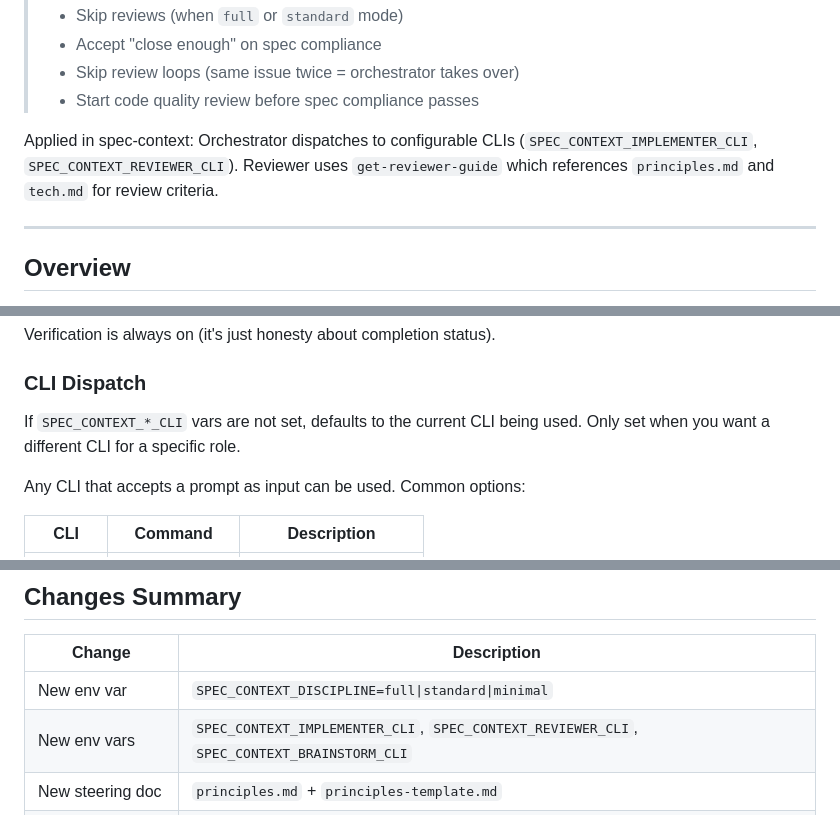
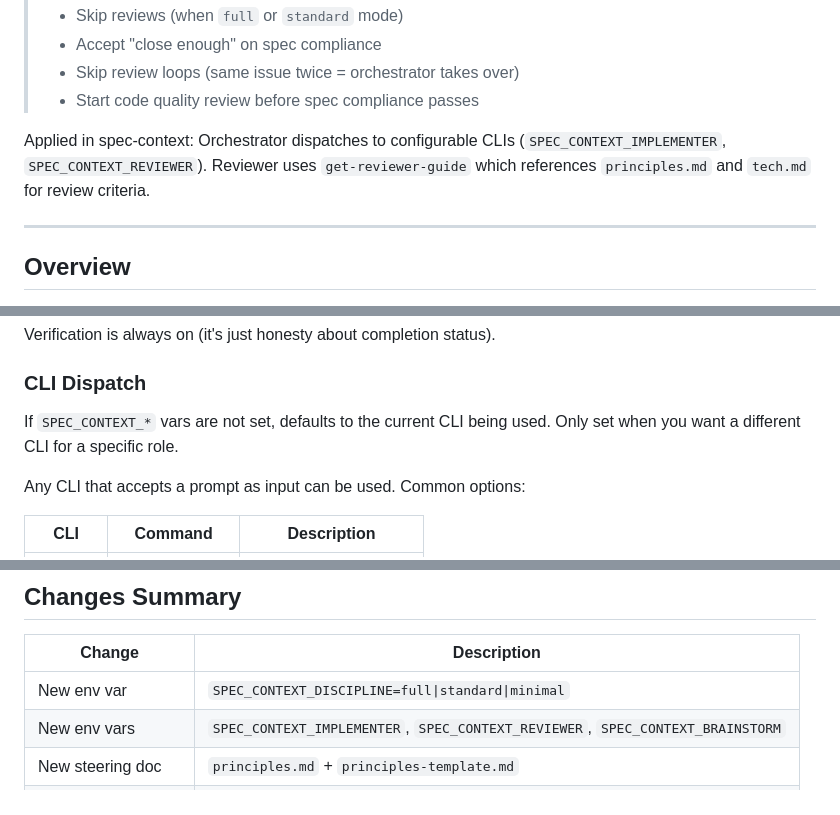
Before and after one commit to madebymlai/spec-context-mcp, a Markdown page: docs/plans/2026-02-05-discipline-workflow-design.md, 3 parts joined by grey strips. Rendered like a GitHub page.

```diff
--- a/docs/plans/2026-02-05-discipline-workflow-design.md
+++ b/docs/plans/2026-02-05-discipline-workflow-design.md
@@ -82,7 +82,7 @@ Applied in spec-context: Implementer receives reviewer feedback directly. Must v
 > - Skip review loops (same issue twice = orchestrator takes over)
 > - Start code quality review before spec compliance passes
 
-Applied in spec-context: Orchestrator dispatches to configurable CLIs (`SPEC_CONTEXT_IMPLEMENTER_CLI`, `SPEC_CONTEXT_REVIEWER_CLI`). Reviewer uses `get-reviewer-guide` which references `principles.md` and `tech.md` for review criteria.
+Applied in spec-context: Orchestrator dispatches to configurable CLIs (`SPEC_CONTEXT_IMPLEMENTER`, `SPEC_CONTEXT_REVIEWER`). Reviewer uses `get-reviewer-guide` which references `principles.md` and `tech.md` for review criteria.
 
 ---
 
@@ -125,7 +125,7 @@ Verification is always on (it's just honesty about completion status).
 
 ### CLI Dispatch
 
-If `SPEC_CONTEXT_*_CLI` vars are not set, defaults to the current CLI being used. Only set when you want a different CLI for a specific role.
+If `SPEC_CONTEXT_*` vars are not set, defaults to the current CLI being used. Only set when you want a different CLI for a specific role.
 
 Any CLI that accepts a prompt as input can be used. Common options:
 
@@ -342,7 +342,7 @@ Affected by discipline mode:
 | Change | Description |
 |--------|-------------|
 | New env var | `SPEC_CONTEXT_DISCIPLINE=full\|standard\|minimal` |
-| New env vars | `SPEC_CONTEXT_IMPLEMENTER_CLI`, `SPEC_CONTEXT_REVIEWER_CLI`, `SPEC_CONTEXT_BRAINSTORM_CLI` |
+| New env vars | `SPEC_CONTEXT_IMPLEMENTER`, `SPEC_CONTEXT_REVIEWER`, `SPEC_CONTEXT_BRAINSTORM` |
 | New steering doc | `principles.md` + `principles-template.md` |
 | Update steering doc | `tech-template.md` (remove principles section) |
 | New MCP tool | `get-brainstorm-guide` |
```
Also changed, not shown: other parts of docs/plans/2026-02-05-discipline-workflow-design.md (+8 -8 lines).
